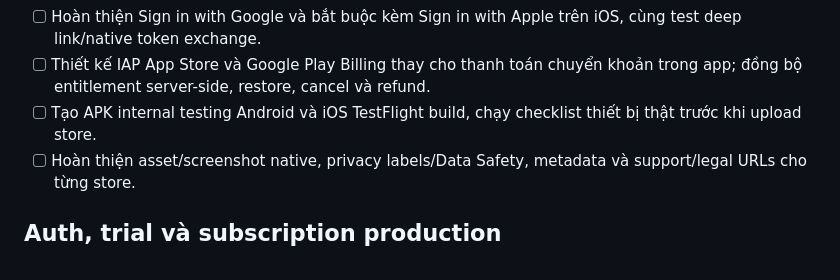
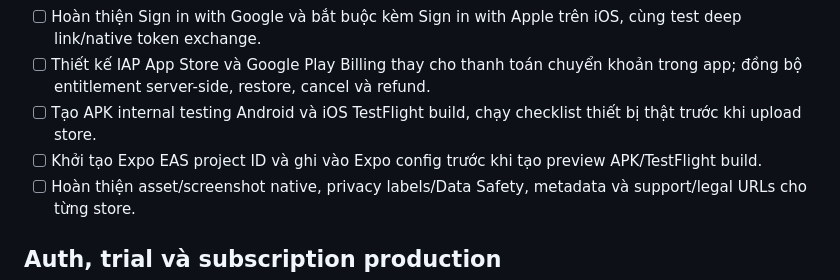
Before and after one commit to Wendy84205/taphoa-pos, a Markdown page: todo.md, the part around the change. Drawn GitHub-style.

Commit message:
chore(release): track EAS project initialization

```diff
--- a/todo.md
+++ b/todo.md
@@ -377,6 +377,7 @@ Phiên bản Web sẽ dùng lớp vỏ này; native vẫn giữ bottom tabs và
 - [ ] Hoàn thiện Sign in with Google và bắt buộc kèm Sign in with Apple trên iOS, cùng test deep link/native token exchange.
 - [ ] Thiết kế IAP App Store và Google Play Billing thay cho thanh toán chuyển khoản trong app; đồng bộ entitlement server-side, restore, cancel và refund.
 - [ ] Tạo APK internal testing Android và iOS TestFlight build, chạy checklist thiết bị thật trước khi upload store.
+- [ ] Khởi tạo Expo EAS project ID và ghi vào Expo config trước khi tạo preview APK/TestFlight build.
 - [ ] Hoàn thiện asset/screenshot native, privacy labels/Data Safety, metadata và support/legal URLs cho từng store.
 
 ## Auth, trial và subscription production
```
